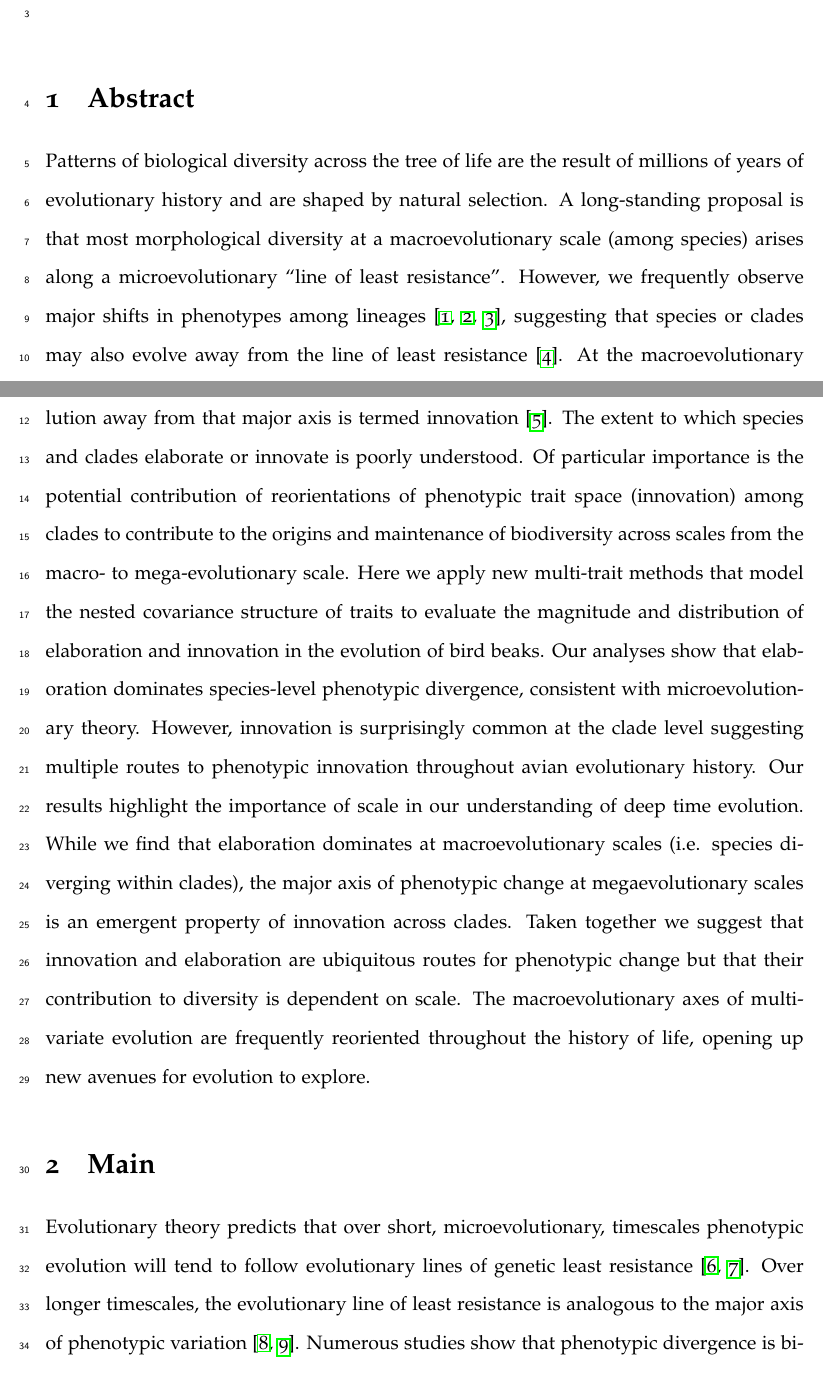
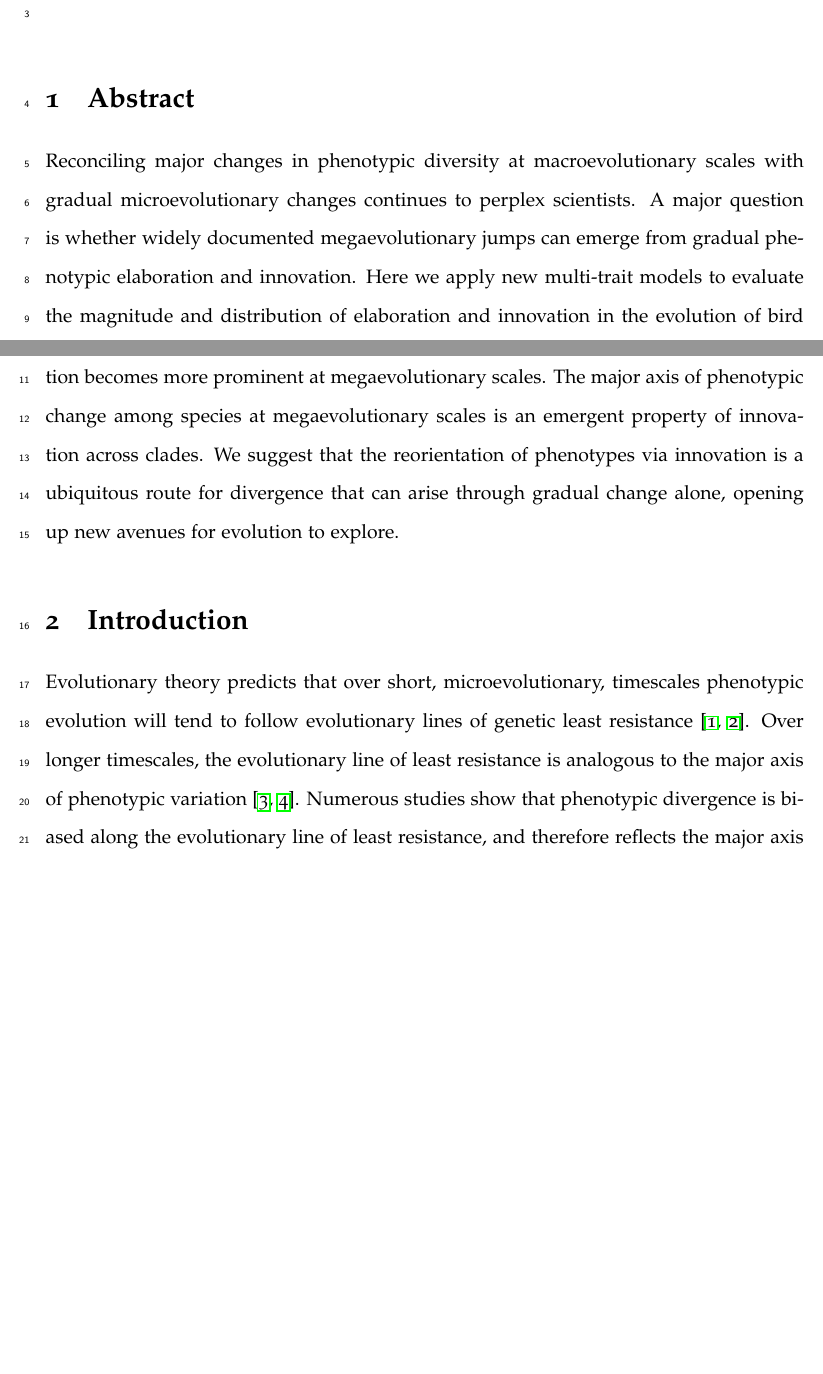
Before and after one commit to TGuillerme/elaboration_exploration_bird_beaks, a LaTeX document (Manuscript/main_flipped_narrative.tex): two parts of pages 1 and 2 of 25 before the commit and two parts of pages 1 and 2 of 24 after it, joined at a grey line, cut so that both start at the same text, the shorter picture padded with empty space. Compiled offline with pdfLaTeX.

Commit message:
Update main_flipped_narrative.tex

```diff
--- a/Manuscript/main_flipped_narrative.tex
+++ b/Manuscript/main_flipped_narrative.tex
@@ -88,21 +91,23 @@ $^4$Bird Group, Department of Life Sciences, the Natural History Museum at Tring
 
 \section{Abstract}
 
-Patterns of biological diversity across the tree of life are the result of millions of years of evolutionary history and are shaped by natural selection.
-A long-standing proposal is that most morphological diversity at a macroevolutionary scale (among species) arises along a microevolutionary ``line of least resistance''.
-However, we frequently observe major shifts in phenotypes among lineages \cite{venditti2011multiple, pagel2022general, BurinWhales}, suggesting that species or clades may also evolve away from the line of least resistance \cite{renaud2006conserved}.
-At the macroevolutionary scale, evolution along a common major axis has been termed elaboration whereas evolution away from that major axis is termed innovation \cite{endler2005animal}.
-The extent to which species and clades elaborate or innovate is poorly understood.
-Of particular importance is the potential contribution of reorientations of phenotypic trait space (innovation) among clades to contribute to the origins and maintenance of biodiversity across scales from the macro- to mega-evolutionary scale.
-Here we apply new multi-trait methods that model the nested covariance structure of traits to evaluate the magnitude and distribution of elaboration and innovation in the evolution of bird beaks.
-Our analyses show that elaboration dominates species-level phenotypic divergence, consistent with microevolutionary theory.
-However, innovation is surprisingly common at the clade level suggesting multiple routes to phenotypic innovation throughout avian evolutionary history.
-Our results highlight the importance of scale in our understanding of deep time evolution.
-While we find that elaboration dominates at macroevolutionary scales (i.e. species diverging within clades), the major axis of phenotypic change at  megaevolutionary scales is an emergent property of innovation across clades.
-Taken together we suggest that innovation and elaboration are ubiquitous routes for phenotypic change but that their contribution to diversity is dependent on scale.
-The macroevolutionary axes of multivariate evolution are frequently reoriented throughout the history of life, opening up new avenues for evolution to explore.
+Reconciling major changes in phenotypic diversity at macroevolutionary scales with gradual microevolutionary changes continues to perplex scientists.
+A major question is whether widely documented megaevolutionary jumps can emerge from gradual phenotypic elaboration and innovation.
+Here we apply new multi-trait models to evaluate the magnitude and distribution of elaboration and innovation in the evolution of bird beaks.
+We find that elaboration dominates at macroevolutionary scales whereas innovation becomes more prominent at megaevolutionary scales.
+The major axis of phenotypic change among species at megaevolutionary scales is an emergent property of innovation across clades.
+We suggest that the reorientation of phenotypes via innovation is a ubiquitous route for divergence that can arise through gradual change alone, opening up new avenues for evolution to explore.
 
-\section{Main}
+
+
+% change Gustavo's paper to /in press in current biology/
+% Check if the ruminant paper is somewhere
+
+\section{Introduction}
+
+% TG: add these citations down there
+% However, we frequently observe major shifts in phenotypes among lineages \cite{venditti2011multiple, pagel2022general, BurinWhales}, suggesting that species or clades may also evolve away from the line of least resistance \cite{renaud2006conserved}.
+% At the macroevolutionary scale, evolution along a common major axis has been termed elaboration whereas evolution away from that major axis is termed innovation \cite{endler2005animal}.
 
 Evolutionary theory predicts that over short, microevolutionary, timescales phenotypic evolution will tend to follow evolutionary lines of genetic least resistance \cite{schluter1996adaptive,Rhoda2022}.
 Over longer timescales, the evolutionary line of least resistance is analogous to the major axis of phenotypic variation \cite{marroig2005size,fasanelli2022allometry}.
```
Also changed, not shown: Manuscript/main_flipped_narrative.tex (36 more changed lines).
